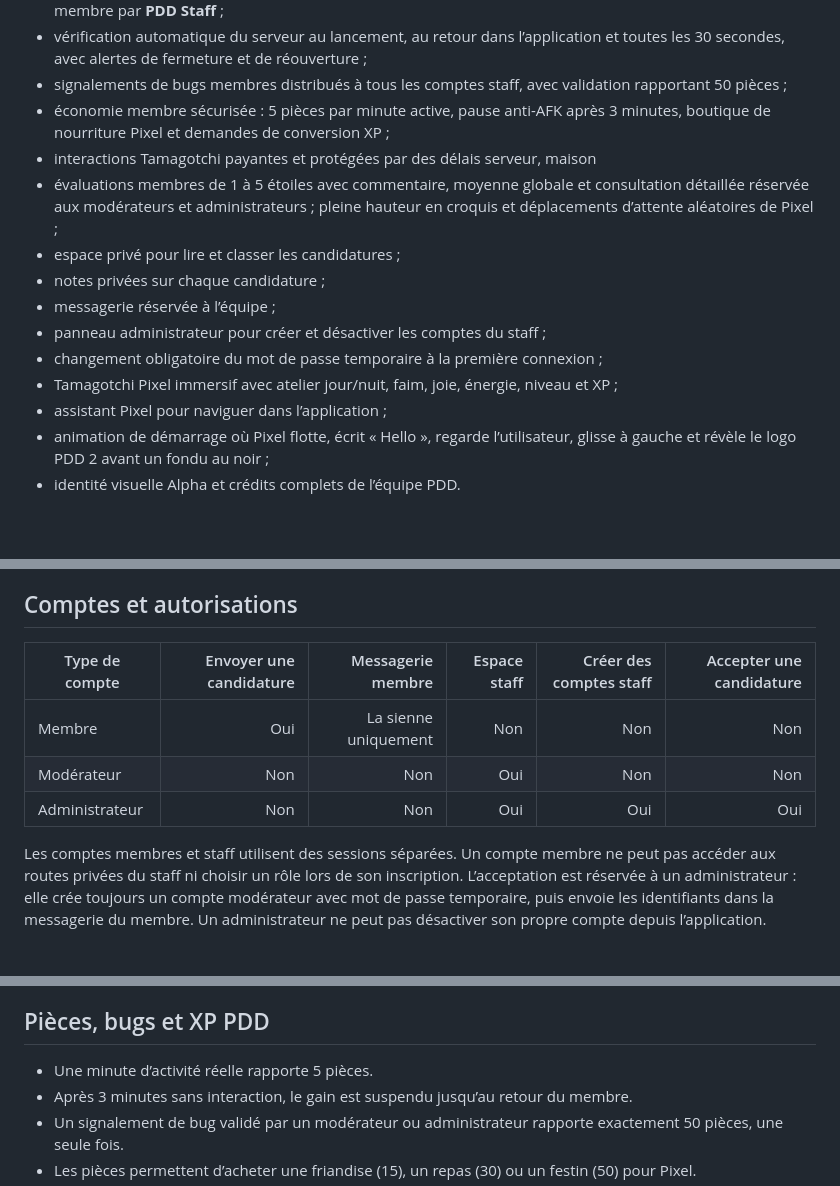
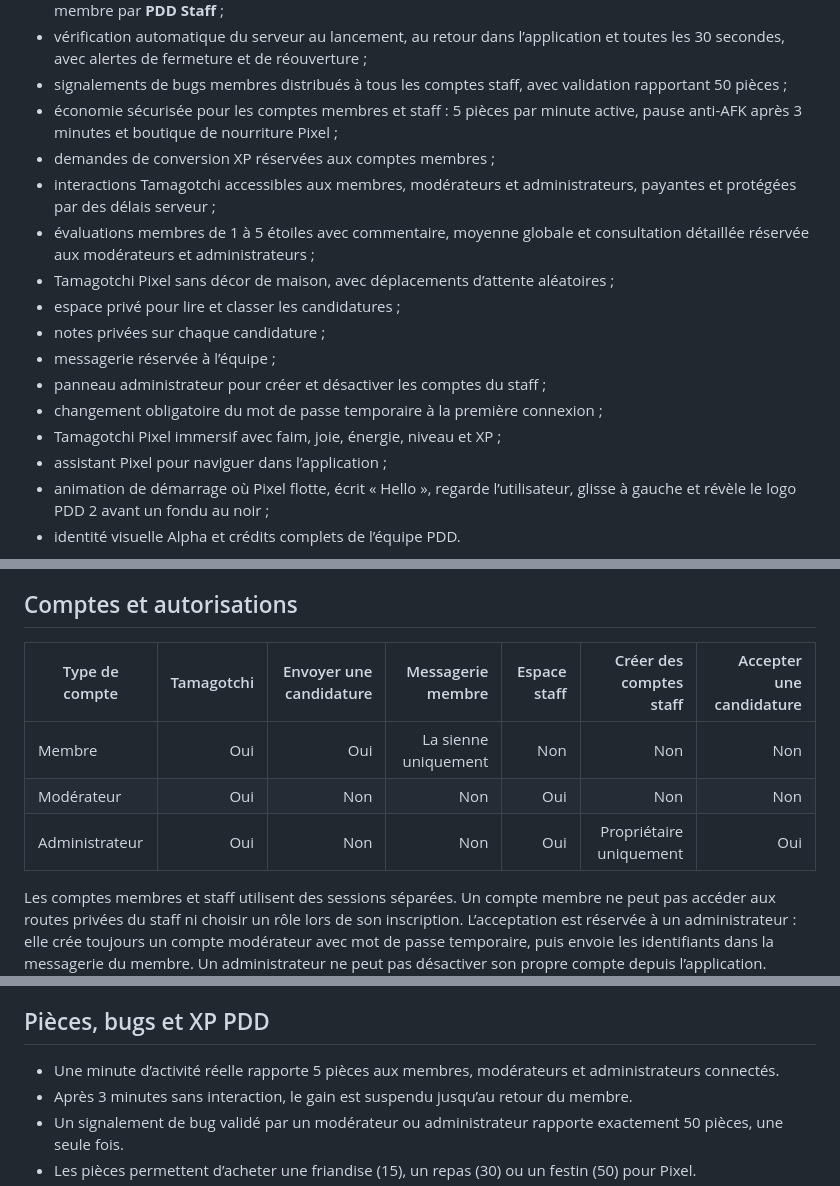
Before and after one commit to Eitan1414/Pixel-everywhere, a Markdown page: README.md, 3 parts joined by grey strips. Rendered like a GitHub page; blank space fills up the shorter version.

Commit message:
fix: mise à jour README.md

```diff
--- a/README.md
+++ b/README.md
@@ -18,18 +18,20 @@ une communauté consacrée au dessin, au gaming et au partage de créations.
   et toutes les 30 secondes, avec alertes de fermeture et de réouverture ;
 - signalements de bugs membres distribués à tous les comptes staff, avec
   validation rapportant 50 pièces ;
-- économie membre sécurisée : 5 pièces par minute active, pause anti-AFK après
-  3 minutes, boutique de nourriture Pixel et demandes de conversion XP ;
-- interactions Tamagotchi payantes et protégées par des délais serveur, maison
+- économie sécurisée pour les comptes membres et staff : 5 pièces par minute
+  active, pause anti-AFK après 3 minutes et boutique de nourriture Pixel ;
+- demandes de conversion XP réservées aux comptes membres ;
+- interactions Tamagotchi accessibles aux membres, modérateurs et
+  administrateurs, payantes et protégées par des délais serveur ;
 - évaluations membres de 1 à 5 étoiles avec commentaire, moyenne globale et
   consultation détaillée réservée aux modérateurs et administrateurs ;
-  pleine hauteur en croquis et déplacements d’attente aléatoires de Pixel ;
+- Tamagotchi Pixel sans décor de maison, avec déplacements d’attente aléatoires ;
 - espace privé pour lire et classer les candidatures ;
 - notes privées sur chaque candidature ;
 - messagerie réservée à l’équipe ;
 - panneau administrateur pour créer et désactiver les comptes du staff ;
 - changement obligatoire du mot de passe temporaire à la première connexion ;
-- Tamagotchi Pixel immersif avec atelier jour/nuit, faim, joie, énergie, niveau et XP ;
+- Tamagotchi Pixel immersif avec faim, joie, énergie, niveau et XP ;
 - assistant Pixel pour naviguer dans l’application ;
 - animation de démarrage où Pixel flotte, écrit « Hello », regarde l’utilisateur,
   glisse à gauche et révèle le logo PDD 2 avant un fondu au noir ;
@@ -119,11 +121,11 @@ appareil tant que Termux, le serveur Node.js et ngrok restent actifs.
 
 ## Comptes et autorisations
 
-| Type de compte | Envoyer une candidature | Messagerie membre | Espace staff | Créer des comptes staff | Accepter une candidature |
-| --- | ---: | ---: | ---: | ---: | ---: |
-| Membre | Oui | La sienne uniquement | Non | Non | Non |
-| Modérateur | Non | Non | Oui | Non | Non |
-| Administrateur | Non | Non | Oui | Oui | Oui |
+| Type de compte | Tamagotchi | Envoyer une candidature | Messagerie membre | Espace staff | Créer des comptes staff | Accepter une candidature |
+| --- | ---: | ---: | ---: | ---: | ---: | ---: |
+| Membre | Oui | Oui | La sienne uniquement | Non | Non | Non |
+| Modérateur | Oui | Non | Non | Oui | Non | Non |
+| Administrateur | Oui | Non | Non | Oui | Propriétaire uniquement | Oui |
 
 Les comptes membres et staff utilisent des sessions séparées. Un compte membre
 ne peut pas accéder aux routes privées du staff ni choisir un rôle lors de son
@@ -144,7 +146,8 @@ complètement fermée nécessiteront l’ajout ultérieur de Firebase Cloud Mess
 
 ## Pièces, bugs et XP PDD
 
-- Une minute d’activité réelle rapporte 5 pièces.
+- Une minute d’activité réelle rapporte 5 pièces aux membres, modérateurs et
+  administrateurs connectés.
 - Après 3 minutes sans interaction, le gain est suspendu jusqu’au retour du membre.
 - Un signalement de bug validé par un modérateur ou administrateur rapporte
   exactement 50 pièces, une seule fois.
```
